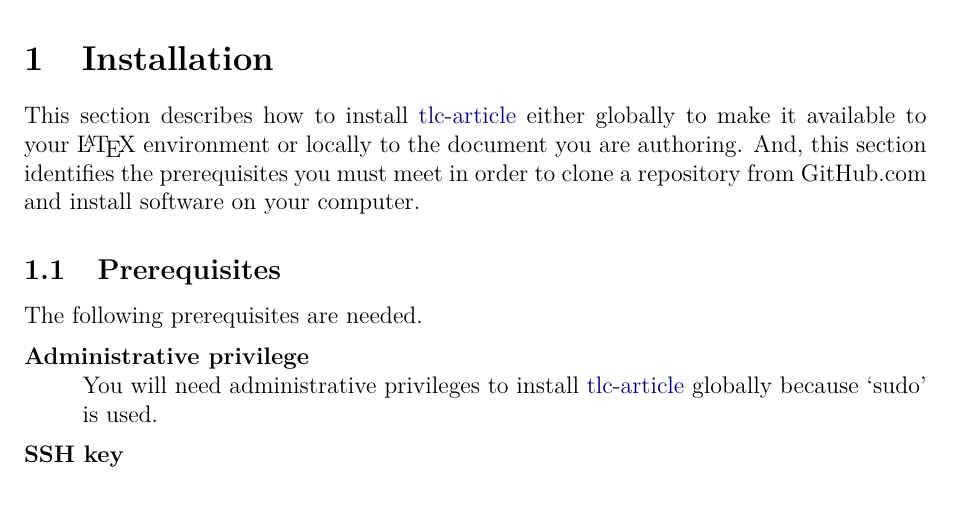
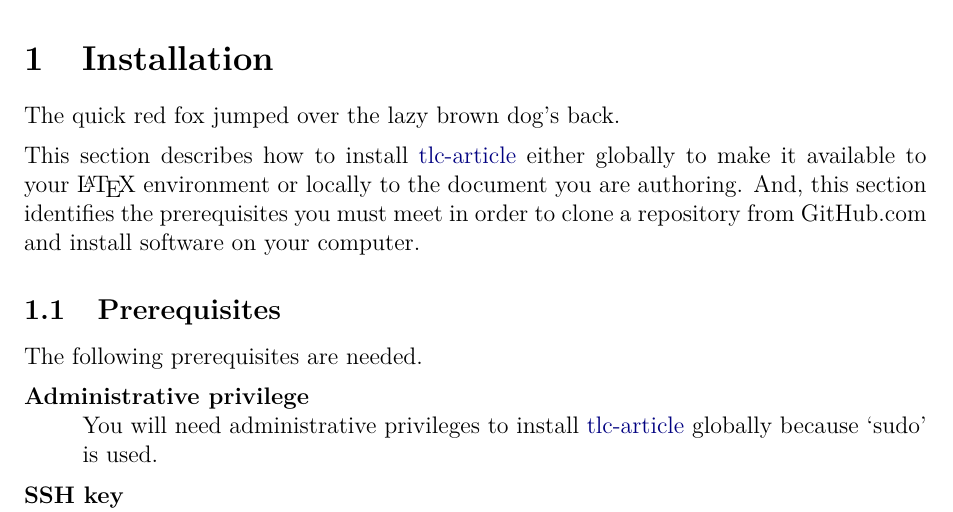
Before and after one commit to Traap/tlc-article, a LaTeX document (GettingStarted.tex): part of page 2 of 11, cut so that both start at the same text. Compiled offline with pdfLaTeX.

```diff
--- a/GettingStarted.tex
+++ b/GettingStarted.tex
@@ -60,6 +60,8 @@
 % ------------------------------------------------------------------------------
 
 \section{Installation}
+The quick red fox jumped over the lazy brown dog's back.
+
 This section describes how to install \tlcA\ either globally to make it
 available to your \LaTeX\ environment or locally to the document you are
 authoring.  And, this section identifies the prerequisites you must meet in
```
Also changed, not shown: 1 other file.
